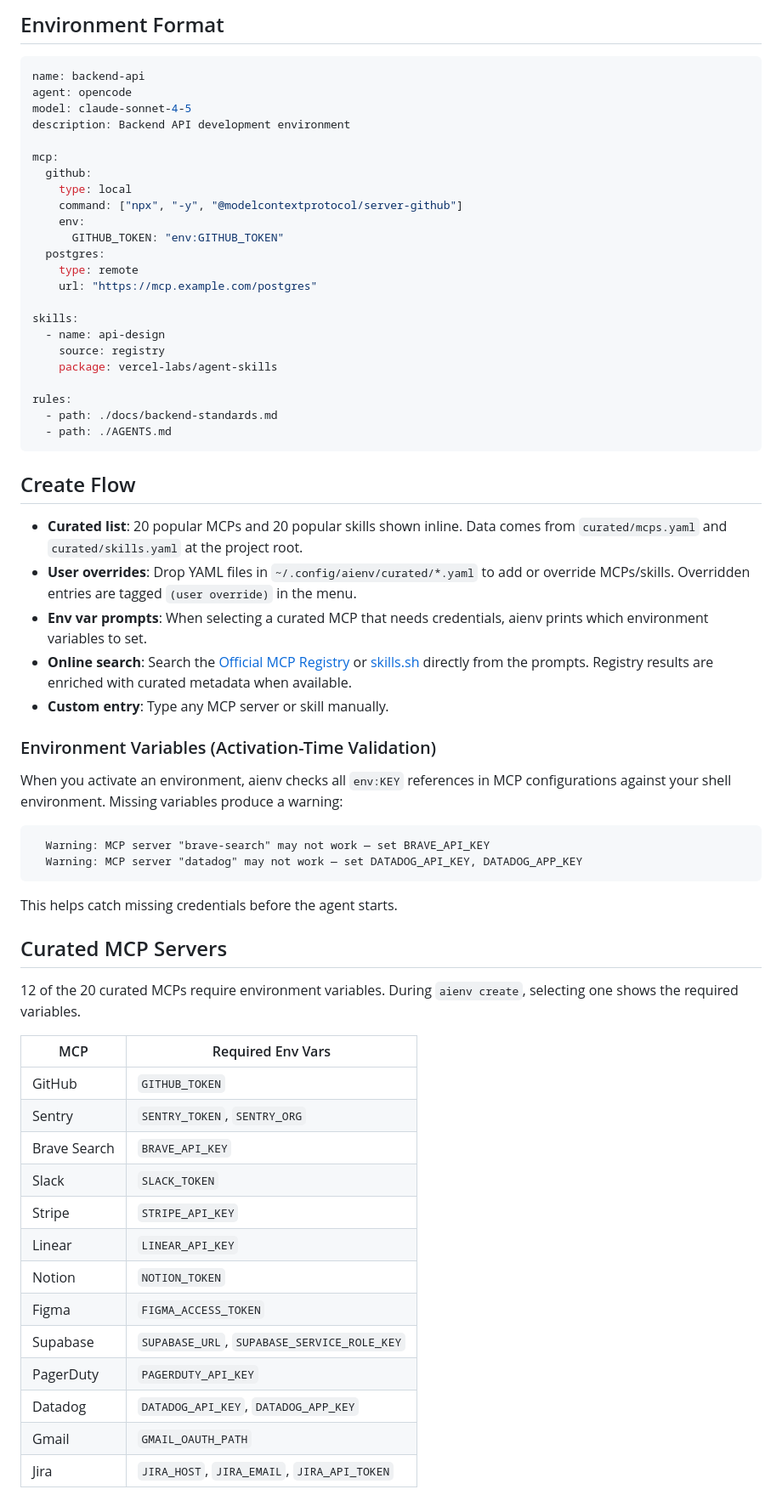
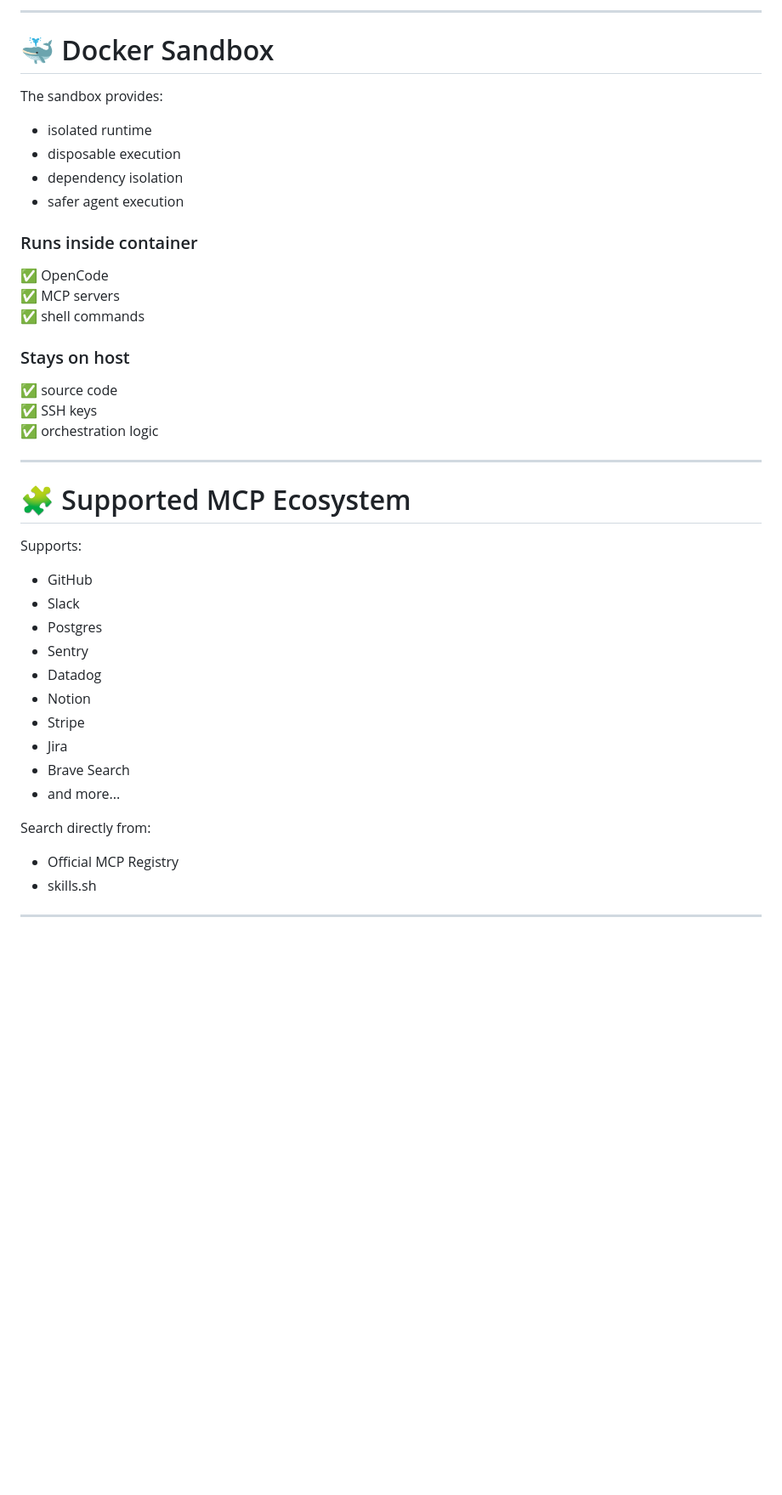
Before and after one commit to kapilratnani/aienv, a Markdown page: README.md, the part around one of its changes. Shown at 85% size. Drawn GitHub-style; blank space fills up the shorter version.

````diff
--- a/README.md
+++ b/README.md
@@ -72,69 +235,44 @@ Before launching, aienv validates all referenced environment variables and warns
 ```
 
-## Environment Format
+---
 
-```yaml
-name: backend-api
-agent: opencode
-model: claude-sonnet-4-5
-description: Backend API development environment
+# 🐳 Docker Sandbox
 
-mcp:
-  github:
-    type: local
-    command: ["npx", "-y", "@modelcontextprotocol/server-github"]
-    env:
-      GITHUB_TOKEN: "env:GITHUB_TOKEN"
-  postgres:
-    type: remote
-    url: "https://mcp.example.com/postgres"
+The sandbox provides:
+- isolated runtime
+- disposable execution
+- dependency isolation
+- safer agent execution
 
-skills:
-  - name: api-design
-    source: registry
-    package: vercel-labs/agent-skills
+### Runs inside container
+✅ OpenCode
+✅ MCP servers
+✅ shell commands
 
-rules:
-  - path: ./docs/backend-standards.md
-  - path: ./AGENTS.md
-```
+### Stays on host
+✅ source code
+✅ SSH keys
+✅ orchestration logic
 
-## Create Flow
+---
 
-- **Curated list**: 20 popular MCPs and 20 popular skills shown inline. Data comes from `curated/mcps.yaml` and `curated/skills.yaml` at the project root.
-- **User overrides**: Drop YAML files in `~/.config/aienv/curated/*.yaml` to add or override MCPs/skills. Overridden entries are tagged `(user override)` in the menu.
-- **Env var prompts**: When selecting a curated MCP that needs credentials, aienv prints which environment variables to set.
-- **Online search**: Search the [Official MCP Registry](https://registry.modelcontextprotocol.io) or [skills.sh](https://skills.sh) directly from the prompts. Registry results are enriched with curated metadata when available.
-- **Custom entry**: Type any MCP server or skill manually.
+# 🧩 Supported MCP Ecosystem
 
-### Environment Variables (Activation-Time Validation)
+Supports:
+- GitHub
+- Slack
+- Postgres
+- Sentry
+- Datadog
+- Notion
+- Stripe
+- Jira
+- Brave Search
+- and more...
 
-When you activate an environment, aienv checks all `env:KEY` references in MCP configurations against your shell environment. Missing variables produce a warning:
+Search directly from:
+- Official MCP Registry
+- skills.sh
 
-```
-  Warning: MCP server "brave-search" may not work — set BRAVE_API_KEY
-  Warning: MCP server "datadog" may not work — set DATADOG_API_KEY, DATADOG_APP_KEY
-```
+---
 
-This helps catch missing credentials before the agent starts.
-
-## Curated MCP Servers
-
-12 of the 20 curated MCPs require environment variables. During `aienv create`, selecting one shows the required variables.
-
-| MCP | Required Env Vars |
-|-----|------------------|
-| GitHub | `GITHUB_TOKEN` |
-| Sentry | `SENTRY_TOKEN`, `SENTRY_ORG` |
-| Brave Search | `BRAVE_API_KEY` |
-| Slack | `SLACK_TOKEN` |
-| Stripe | `STRIPE_API_KEY` |
-| Linear | `LINEAR_API_KEY` |
-| Notion | `NOTION_TOKEN` |
-| Figma | `FIGMA_ACCESS_TOKEN` |
-| Supabase | `SUPABASE_URL`, `SUPABASE_SERVICE_ROLE_KEY` |
-| PagerDuty | `PAGERDUTY_API_KEY` |
-| Datadog | `DATADOG_API_KEY`, `DATADOG_APP_KEY` |
-| Gmail | `GMAIL_OAUTH_PATH` |
-| Jira | `JIRA_HOST`, `JIRA_EMAIL`, `JIRA_API_TOKEN` |
-
````
Also changed, not shown: other parts of README.md (+266 -110 lines).
